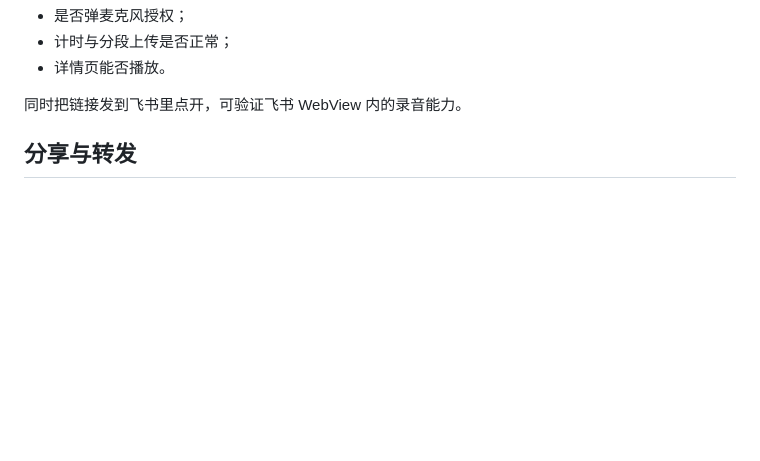
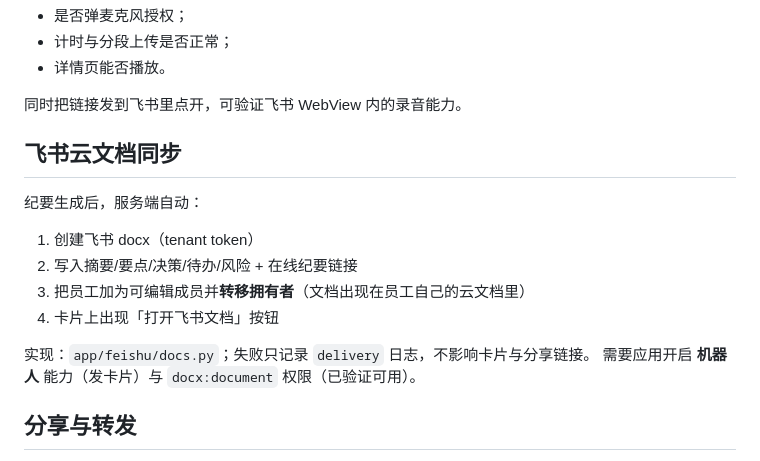
Before and after one commit to gtese/workspace, a Markdown page: feishu-minutes/docs/06-开发与部署.md, the part around the change. Rendered like a GitHub page; blank space fills up the shorter version.

```diff
--- a/feishu-minutes/docs/06-开发与部署.md
+++ b/feishu-minutes/docs/06-开发与部署.md
@@ -64,6 +64,18 @@ FM_PUBLIC_BASE_URL=https://<你的隧道域名> ../.venv/bin/python -m uvicorn a
 - 详情页能否播放。
 
 同时把链接发到飞书里点开，可验证飞书 WebView 内的录音能力。
+
+## 飞书云文档同步
+
+纪要生成后，服务端自动：
+
+1. 创建飞书 docx（tenant token）
+2. 写入摘要/要点/决策/待办/风险 + 在线纪要链接
+3. 把员工加为可编辑成员并**转移拥有者**（文档出现在员工自己的云文档里）
+4. 卡片上出现「打开飞书文档」按钮
+
+实现：`app/feishu/docs.py`；失败只记录 `delivery` 日志，不影响卡片与分享链接。
+需要应用开启 **机器人** 能力（发卡片）与 `docx:document` 权限（已验证可用）。
 
 ## 分享与转发
 
```
Also changed, not shown: feishu-minutes/README.md (+3 -3 lines), feishu-minutes/docs/09-部署记录.md (+7 -0 lines), feishu-minutes/docs/screenshots/01-recorder.png, 13 other files.
